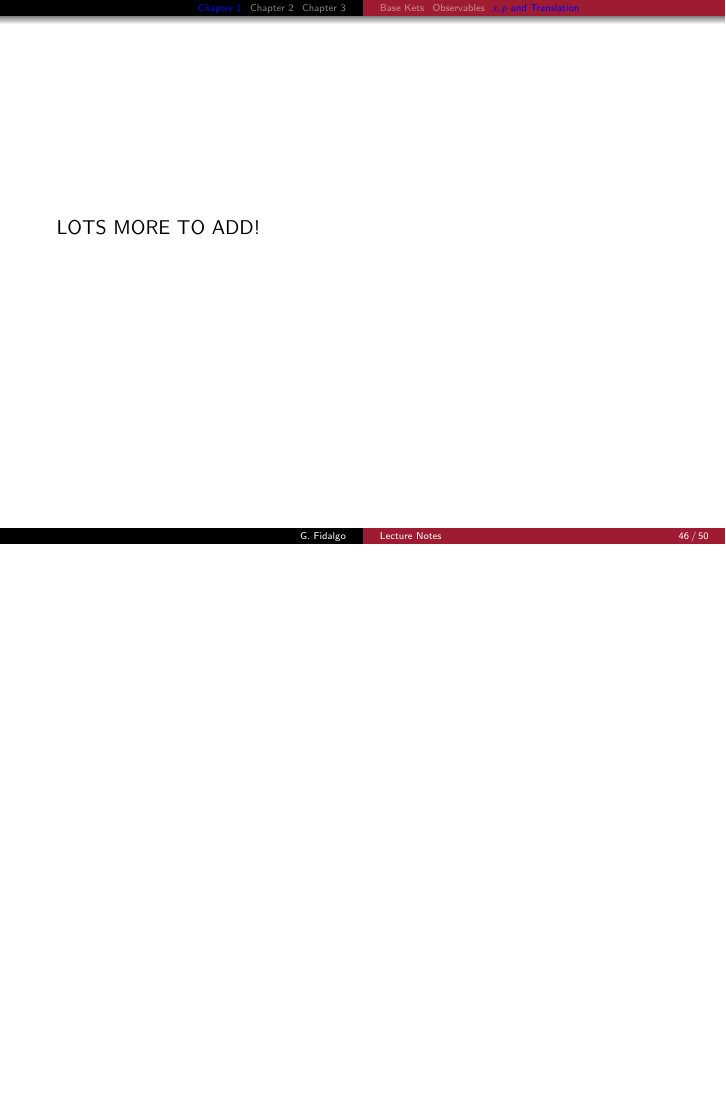
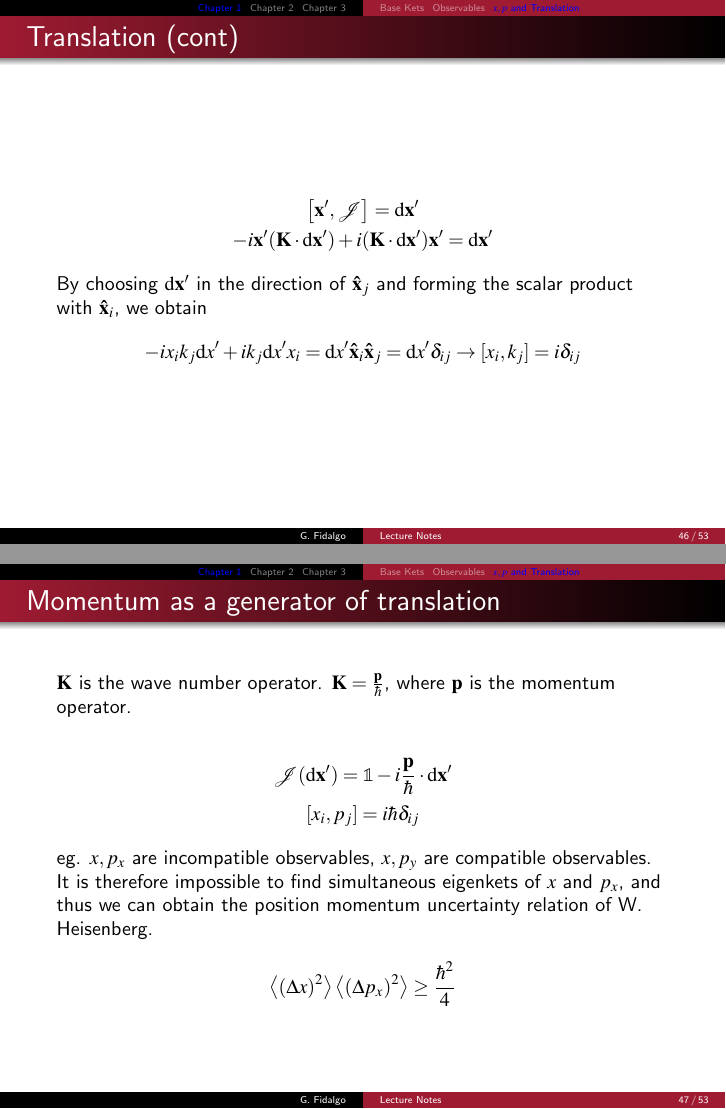
Before and after one commit to GuillermoFidalgo/UA_QM1, LaTeX slides (Notes/main.tex, which reads Notes/Lecture_notes/Ch1.tex): page 46 of 50 before the commit and pages 46 and 47 of 53 after it, the two joined at a grey line, the shorter picture padded with empty space. Compiled offline with pdfLaTeX.

Commit message:
update ch1

```diff
--- a/Notes/Lecture_notes/Ch1.tex
+++ b/Notes/Lecture_notes/Ch1.tex
@@ -653,3 +653,37 @@
 
 \end{frame}
 
+\begin{frame}
+	\frametitle{Translation (cont)}
+	\begin{gather*}
+		\comm{\vb x'}{\mathcal{J}} = \dd{\vb x'}\\
+		-i\vb x' (\vb K \cdot \dd{\vb x'}) + i(\vb K \cdot \dd{\vb x'})\vb x' = \dd{\vb x'}
+	\end{gather*}
+	By choosing $\dd \vb x'$ in the direction of $\vu x_j$ and forming the scalar product with $\vu x_i$, we obtain
+	\[
+		-ix_i k_j \dd x' + ik_j \dd x' x_i  = \dd x' \vu x_i \vu x_j =\dd x' \delta_{ij} \to \comm{x_i}{k_j} = i \delta_{ij}
+	\]
+
+\end{frame}
+
+\begin{frame}
+	\frametitle{Momentum as a generator of translation}
+	$\vb K$ is the wave number operator. $\vb K = \frac{\vb p}{\hbar}$, where $\vb p$ is the momentum operator.
+
+	\begin{gather*}
+		\mathcal{J}(\dd \vb x') = \mathbb{1} - i \frac{\vb p}{\hbar} \cdot \dd{\vb x'}\\
+		\comm{x_i}{p_j} = i \hbar \delta_{ij}
+	\end{gather*}
+
+	eg. $x,p_x$ are incompatible observables, $x,p_y$ are compatible observables.
+	It is therefore impossible to find simultaneous eigenkets of $x$ and $p_x$, and thus we can obtain the position
+	momentum uncertainty relation of W. Heisenberg.
+
+	$$
+	\ev{(\Delta x)^2} \ev{(\Delta p_x)^2} \ge \frac{\hbar^2}{4}
+	$$
+\end{frame}
+
+
+\begin{frame}
+	\frametitle{Momentum as a generator of translation (cont)}
```
Also changed, not shown: Notes/Lecture_notes/Ch1.tex (12 more changed lines).
